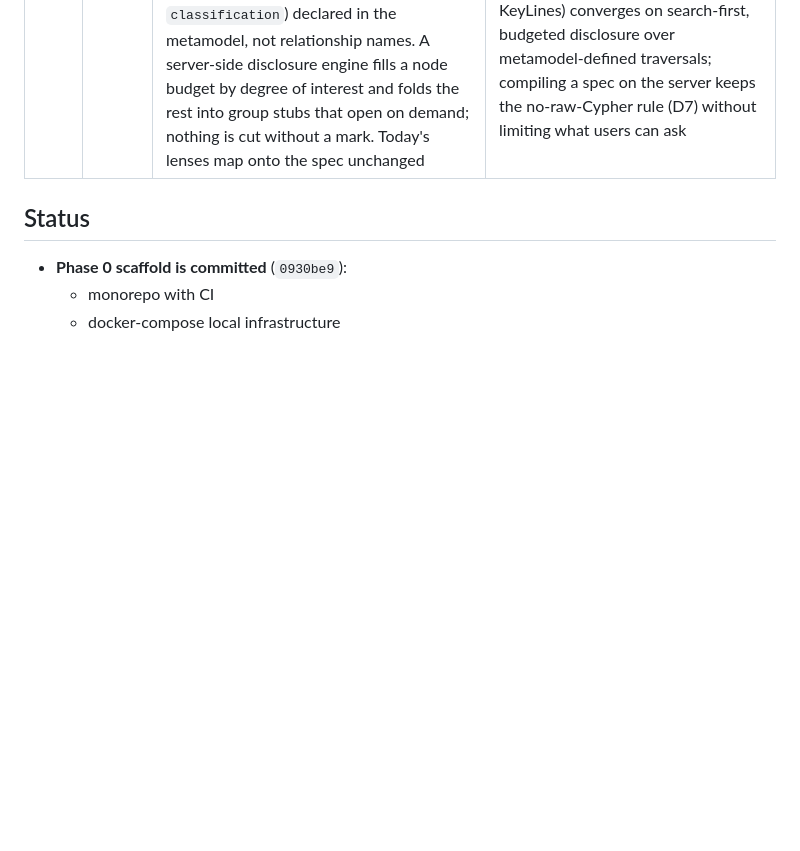
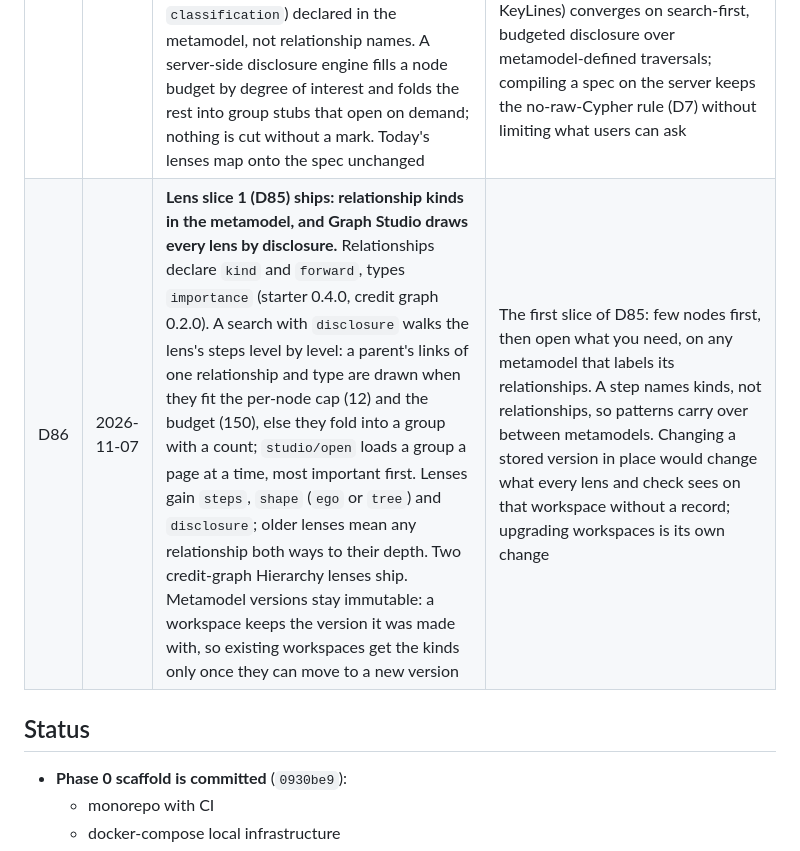
Before and after one commit to psimhadri1980/d4, a Markdown page: docs/PLAN.md, the part around the change. Drawn GitHub-style; blank space fills up the shorter version.

Commit message:
Record D86: lens slice 1
Co-Authored-By: Claude Opus 5.5 <noreply@anthropic.com>

```diff
--- a/docs/PLAN.md
+++ b/docs/PLAN.md
@@ -115,6 +115,7 @@ Today this knowledge is spread across spreadsheets, EA tools and wikis, so nobod
 | D83 | 2026-11-07 | **The credit graph pack ships** (`packages/metamodel/packs/credit-graph.yaml`, `d4-credit-graph` 0.1.1 on the starter: clients and client groups, facilities and drawdowns, collateral agreements, accounts, instruments, properties, covenants, margin calls, limits, applications, approvals, reviews and exposure, each type with a lens `role`) and is registered in `METAMODEL_PACKS`, so a workspace can start from it. Its sample, `samples/credit-graph.yaml` (a fictional private bank, 838 nodes, 2,462 relationships), goes in a workspace of its own; the browser suite creates `credit` and imports it once. Graph Studio offers its 11 lenses there only. `/` now opens the `default` workspace when the user has one | The first real data set for lens search and the graph canvas; built in another worktree (its D78 there), brought in here. Registering it changes the admin API's metamodel list and the SDK. The sample's names repeat (two clients called Hugo Roth), so importing it again, matched by name, is ambiguous: it needs `externalKey`s before it can be re-imported. Without the start-page rule, adding a workspace that sorts before `Default` moved everyone's start page |
 | D84 | 2026-11-07 | **A Graph Studio lens can take its roots from a catalog query.** Query Authors write the Cypher in the lens editor, but it is saved as a catalog draft and goes through the checks, review and publishing of D7; the lens stores the query id (and optionally a version), its own parameter values and the attributes it offers as quick filters. The query returns element ids in an `id` column, or element nodes; those become the roots, capped at 500, and the Studio expands them as usual. Runs go through `QueryRunService.run`, so grants, the fingerprint, bound parameters, the run log and quotas all apply | Authors asked for lenses the contour-and-facets model cannot express, without giving up D7: no end user types Cypher, and nothing unreviewed runs |
 | D85 | 2026-11-07 | **A Graph Studio lens becomes a viewpoint: one declarative spec (anchor, typed steps with direction and depth, shape, disclosure policy, encodings, actions) that every visual pattern renders and every authoring surface produces** ([`docs/LENS_DESIGN.md`](LENS_DESIGN.md)). Patterns name relationship kinds (`containment`, `dependency`, `flow`, `ownership`, `association`, `classification`) declared in the metamodel, not relationship names. A server-side disclosure engine fills a node budget by degree of interest and folds the rest into group stubs that open on demand; nothing is cut without a mark. Today's lenses map onto the spec unchanged | Lenses were filters drawn as a flat neighbourhood: no direction, no hierarchy or flow, no drill-down, every node equal. Research across graph-visualisation studies, EA tools (Ardoq, LeanIX), lineage catalogs (DataHub, Collibra, Atlan) and graph explorers (Bloom, Linkurious, KeyLines) converges on search-first, budgeted disclosure over metamodel-defined traversals; compiling a spec on the server keeps the no-raw-Cypher rule (D7) without limiting what users can ask |
+| D86 | 2026-11-07 | **Lens slice 1 (D85) ships: relationship kinds in the metamodel, and Graph Studio draws every lens by disclosure.** Relationships declare `kind` and `forward`, types `importance` (starter 0.4.0, credit graph 0.2.0). A search with `disclosure` walks the lens's steps level by level: a parent's links of one relationship and type are drawn when they fit the per-node cap (12) and the budget (150), else they fold into a group with a count; `studio/open` loads a group a page at a time, most important first. Lenses gain `steps`, `shape` (`ego` or `tree`) and `disclosure`; older lenses mean any relationship both ways to their depth. Two credit-graph Hierarchy lenses ship. Metamodel versions stay immutable: a workspace keeps the version it was made with, so existing workspaces get the kinds only once they can move to a new version | The first slice of D85: few nodes first, then open what you need, on any metamodel that labels its relationships. A step names kinds, not relationships, so patterns carry over between metamodels. Changing a stored version in place would change what every lens and check sees on that workspace without a record; upgrading workspaces is its own change |
 
 ## Status
 
```
Also changed, not shown: docs/GRAPH_STUDIO_PLAN.md (+4 -1 lines), docs/LENS_DESIGN.md (+1 -1 lines).
